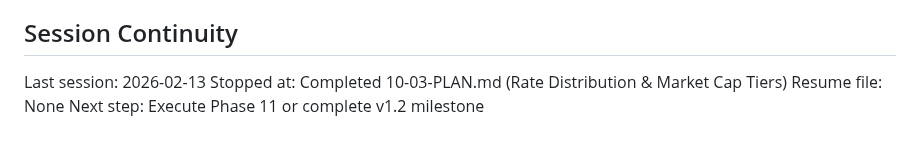
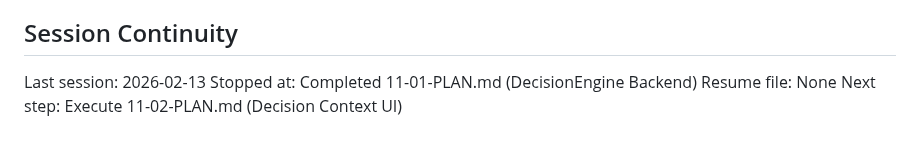
Before and after one commit to Urftt/funding-rate-arbitrage, a Markdown page: .planning/STATE.md, the part around one of its changes. Rendered like a GitHub page.

```diff
--- a/.planning/STATE.md
+++ b/.planning/STATE.md
@@ -95,6 +100,6 @@ None.
 ## Session Continuity
 
 Last session: 2026-02-13
-Stopped at: Completed 10-03-PLAN.md (Rate Distribution & Market Cap Tiers)
+Stopped at: Completed 11-01-PLAN.md (DecisionEngine Backend)
 Resume file: None
-Next step: Execute Phase 11 or complete v1.2 milestone
+Next step: Execute 11-02-PLAN.md (Decision Context UI)
```
Also changed, not shown: other parts of .planning/STATE.md (+13 -8 lines), 1 other file.
